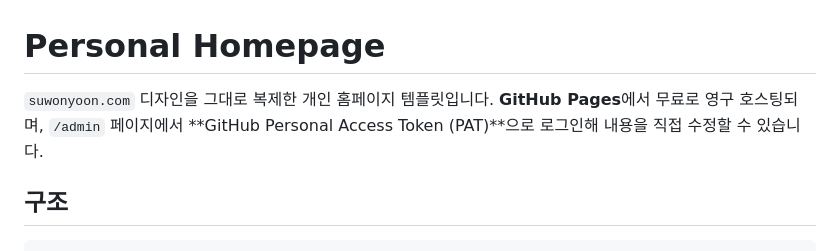
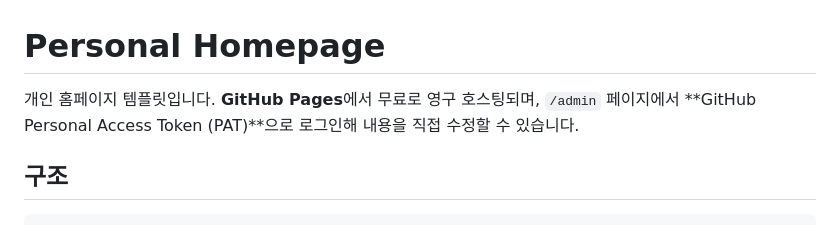
Before and after one commit to gimme-some/gimme-some.github.io, a Markdown page: README.md, the part around the change. GitHub-like rendering.

```diff
--- a/README.md
+++ b/README.md
@@ -1,6 +1,6 @@
 # Personal Homepage
 
-`suwonyoon.com` 디자인을 그대로 복제한 개인 홈페이지 템플릿입니다. **GitHub Pages**에서 무료로 영구 호스팅되며, `/admin` 페이지에서 **GitHub Personal Access Token (PAT)**으로 로그인해 내용을 직접 수정할 수 있습니다.
+개인 홈페이지 템플릿입니다. **GitHub Pages**에서 무료로 영구 호스팅되며, `/admin` 페이지에서 **GitHub Personal Access Token (PAT)**으로 로그인해 내용을 직접 수정할 수 있습니다.
 
 ## 구조
 
```
